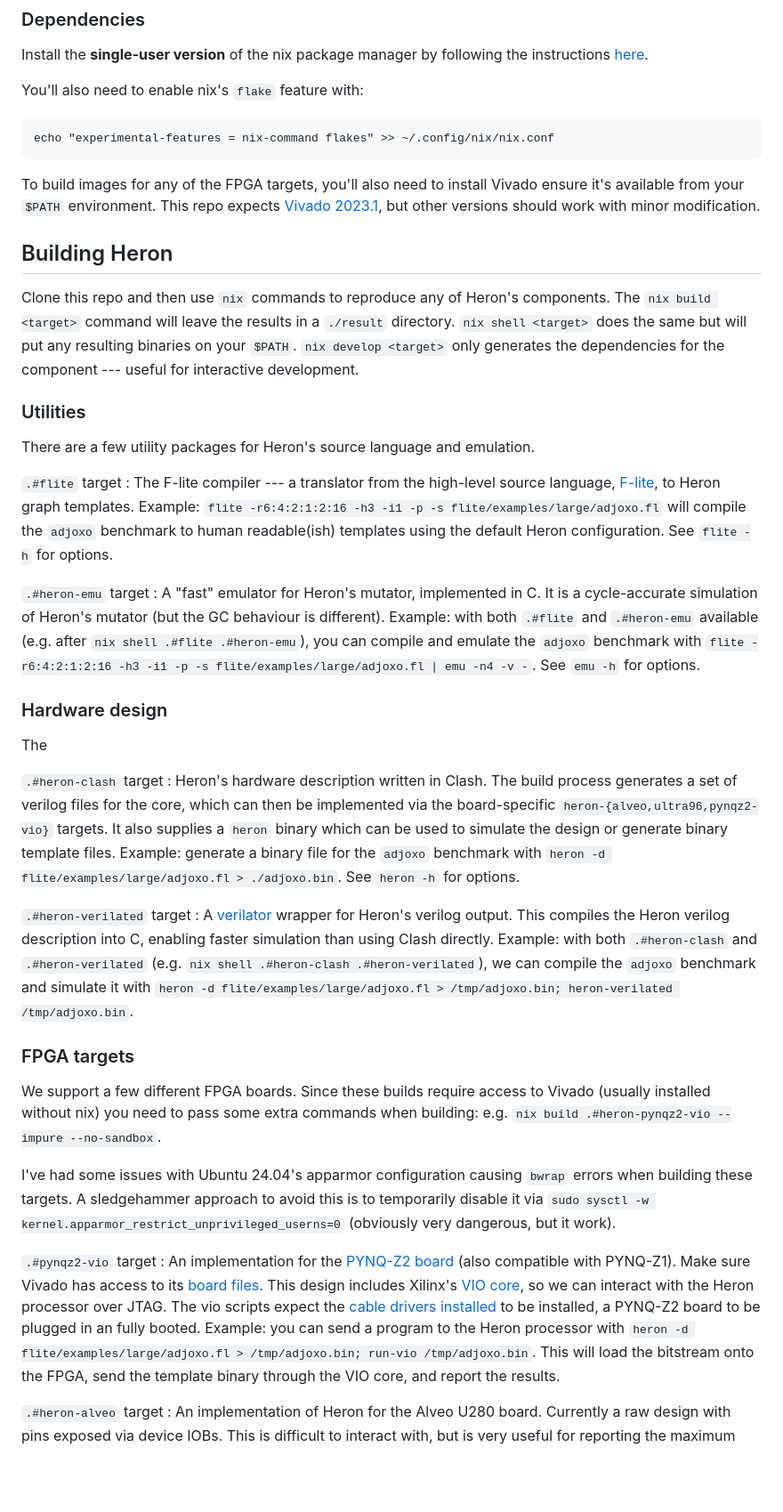
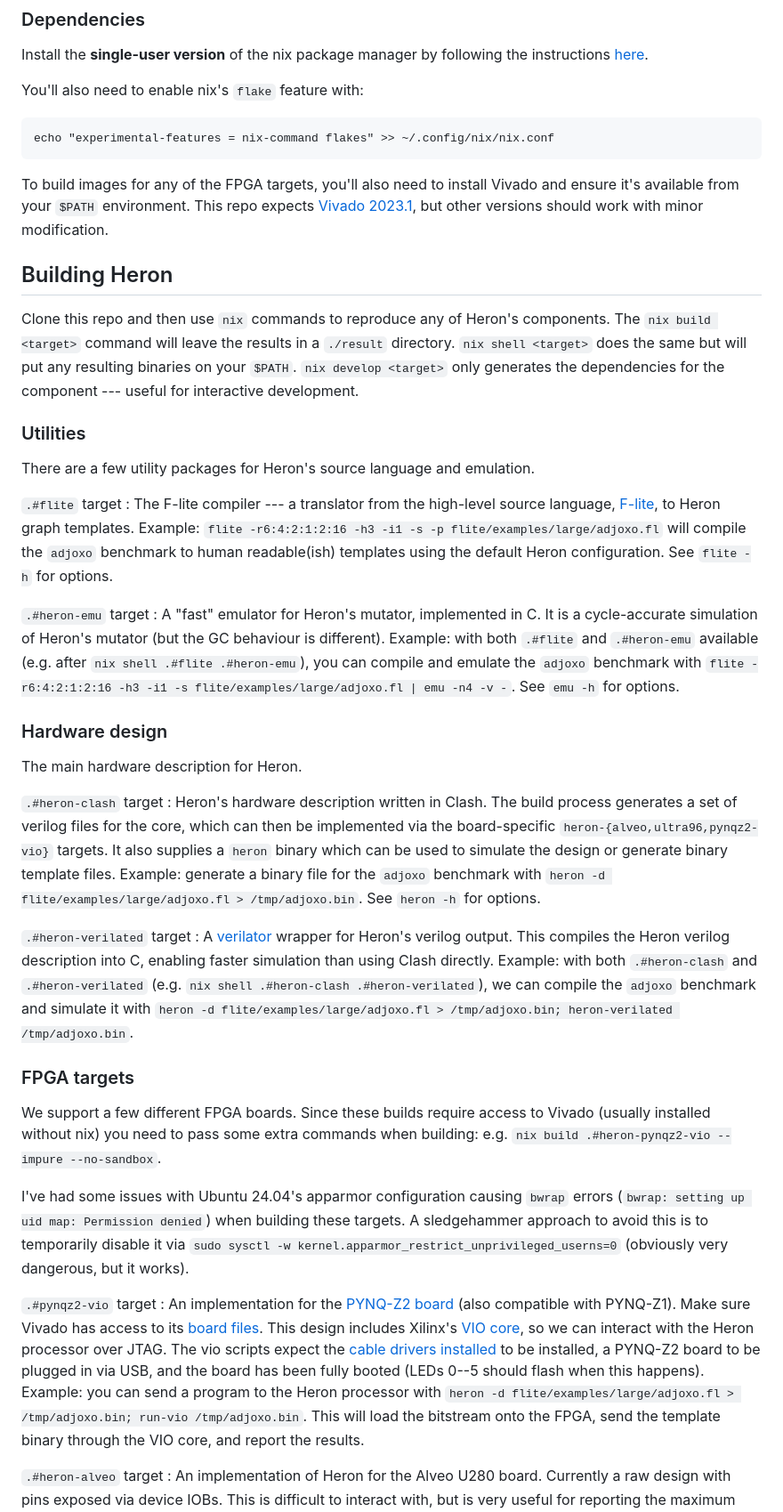
Before and after one commit to haflang/heron, a Markdown page: README.md, the part around the change. Shown at 89% size. Rendered like a GitHub page; blank space fills up the shorter version.

````diff
--- a/README.md
+++ b/README.md
@@ -32,7 +32,7 @@ echo "experimental-features = nix-command flakes" >> ~/.config/nix/nix.conf
 ```
 
 To build images for any of the FPGA targets, you'll also need to install Vivado
-ensure it's available from your `$PATH` environment. This repo expects [Vivado
+and ensure it's available from your `$PATH` environment. This repo expects [Vivado
 2023.1](https://www.xilinx.com/support/download/index.html/content/xilinx/en/downloadNav/vivado-design-tools/archive.html),
 but other versions should work with minor modification.
 
@@ -51,7 +51,7 @@ There are a few utility packages for Heron's source language and emulation.
 `.#flite` target
 : The F-lite compiler --- a translator from the high-level source language,
   [F-lite](https://hackage.haskell.org/package/flite), to Heron graph templates.
-  Example: `flite -r6:4:2:1:2:16 -h3 -i1 -p -s flite/examples/large/adjoxo.fl`
+  Example: `flite -r6:4:2:1:2:16 -h3 -i1 -s -p flite/examples/large/adjoxo.fl`
   will compile the `adjoxo` benchmark to human readable(ish) templates using the
   default Heron configuration. See `flite -h` for options.
 
@@ -60,12 +60,12 @@ There are a few utility packages for Heron's source language and emulation.
   cycle-accurate simulation of Heron's mutator (but the GC behaviour is
   different). Example: with both `.#flite` and `.#heron-emu` available (e.g.
   after `nix shell .#flite .#heron-emu`), you can compile and emulate the
-  `adjoxo` benchmark with `flite -r6:4:2:1:2:16 -h3 -i1 -p -s
+  `adjoxo` benchmark with `flite -r6:4:2:1:2:16 -h3 -i1 -s
   flite/examples/large/adjoxo.fl | emu -n4 -v -`. See `emu -h` for options.
 
 ### Hardware design
 
-The
+The main hardware description for Heron.
 
 `.#heron-clash` target
 : Heron's hardware description written in Clash. The build process generates a
@@ -73,7 +73,7 @@ The
   board-specific `heron-{alveo,ultra96,pynqz2-vio}` targets. It also supplies a
   `heron` binary which can be used to simulate the design or generate binary
   template files. Example: generate a binary file for the `adjoxo` benchmark
-  with `heron -d flite/examples/large/adjoxo.fl > ./adjoxo.bin`. See `heron -h`
+  with `heron -d flite/examples/large/adjoxo.fl > /tmp/adjoxo.bin`. See `heron -h`
   for options.
 
 `.#heron-verilated` target
@@ -92,10 +92,10 @@ Vivado (usually installed without nix) you need to pass some extra commands when
 building: e.g. `nix build .#heron-pynqz2-vio --impure --no-sandbox`.
 
 I've had some issues with Ubuntu 24.04's apparmor configuration causing `bwrap`
-errors when building these targets. A sledgehammer approach to avoid this is to
-temporarily disable it via `sudo sysctl -w
-kernel.apparmor_restrict_unprivileged_userns=0` (obviously very dangerous, but
-it work).
+errors (`bwrap: setting up uid map: Permission denied`) when building these
+targets. A sledgehammer approach to avoid this is to temporarily disable it via
+`sudo sysctl -w kernel.apparmor_restrict_unprivileged_userns=0` (obviously very
+dangerous, but it works).
 
 `.#pynqz2-vio` target
 : An implementation for the [PYNQ-Z2
@@ -107,8 +107,9 @@ it work).
   can interact with the Heron processor over JTAG. The vio scripts expect the
   [cable drivers
   installed](https://digilent.com/reference/programmable-logic/guides/install-cable-drivers)
-  to be installed, a PYNQ-Z2 board to be plugged in an fully booted. Example:
-  you can send a program to the Heron processor with `heron -d
+  to be installed, a PYNQ-Z2 board to be plugged in via USB, and the board has
+  been fully booted (LEDs 0--5 should flash when this happens). Example: you can
+  send a program to the Heron processor with `heron -d
   flite/examples/large/adjoxo.fl > /tmp/adjoxo.bin; run-vio /tmp/adjoxo.bin`.
   This will load the bitstream onto the FPGA, send the template binary through
   the VIO core, and report the results.
````
